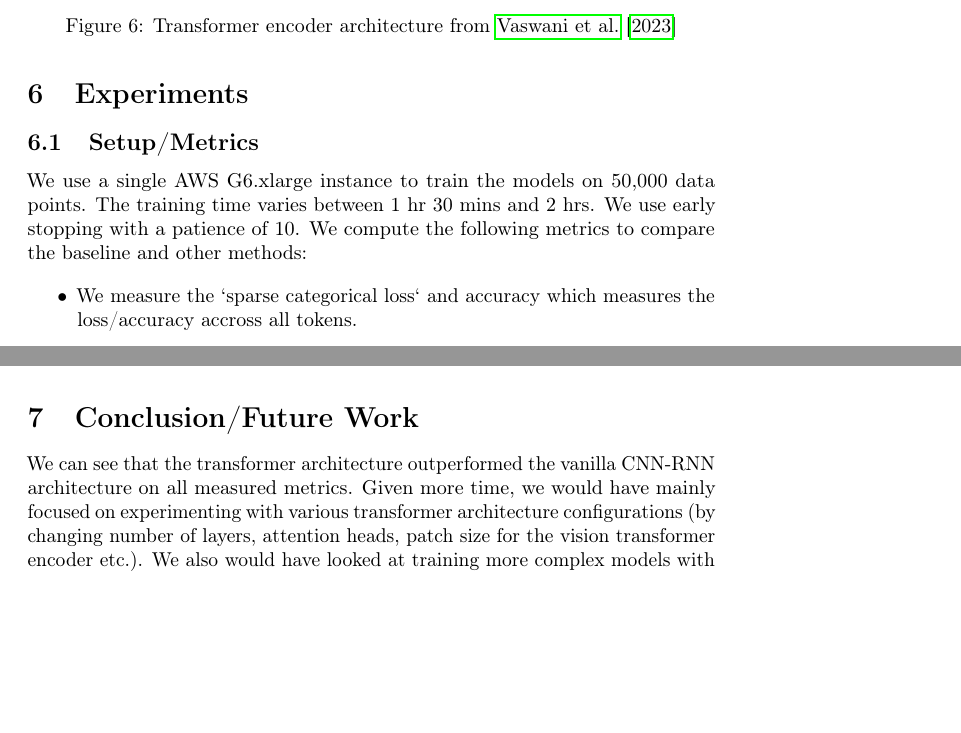
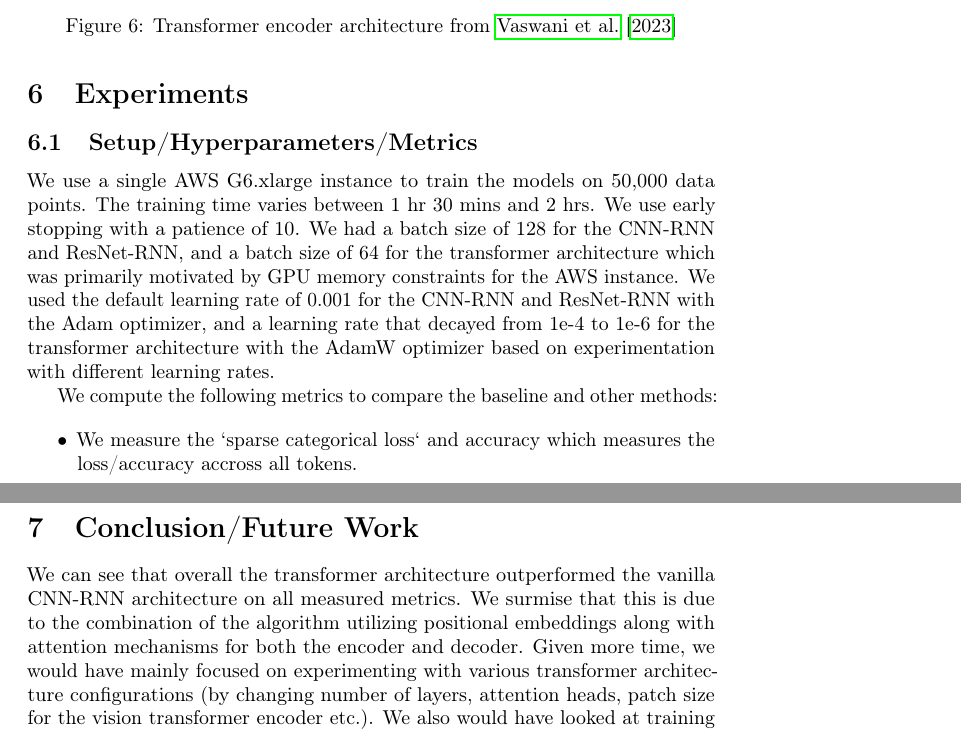
Before and after one commit to osjayaprakash/deeplearning, a LaTeX paper (paper/final_report.tex): two parts of pages 6 and 7 of 11 before the commit and two parts of pages 6 and 8 of 11 after it, joined at a grey line, cut so that both start at the same text, the shorter picture padded with empty space. Compiled offline with pdfLaTeX; a LaTeX package or settings file that is missing is left out.

Commit message:
Final submitted paper

```diff
--- a/paper/final_report.tex
+++ b/paper/final_report.tex
@@ -167,9 +167,11 @@ We use the standard transformer block for the decoder which uses cross-attention
 
 \section{Experiments}
 
-\subsection{Setup/Metrics}
+\subsection{Setup/Hyperparameters/Metrics}
 
-We use a single AWS G6.xlarge instance to train the models on 50,000 data points. The training time varies between  1 hr 30 mins and 2 hrs. We use early stopping with a patience of 10. We compute the following metrics to compare the baseline and other methods:
+We use a single AWS G6.xlarge instance to train the models on 50,000 data points. The training time varies between  1 hr 30 mins and 2 hrs. We use early stopping with a patience of 10. We had a batch size of 128 for the CNN-RNN and ResNet-RNN, and a batch size of 64 for the transformer architecture which was primarily motivated by GPU memory constraints for the AWS instance. We used the default learning rate of 0.001 for the CNN-RNN and ResNet-RNN with the Adam optimizer, and a learning rate that decayed from 1e-4 to 1e-6 for the transformer architecture with the AdamW optimizer based on experimentation with different learning rates.
+
+We compute the following metrics to compare the baseline and other methods:
 
 \begin{itemize}
   \item We measure the `sparse categorical loss` and accuracy which measures the loss/accuracy accross all tokens.
@@ -200,10 +202,10 @@ Transformer  & 0.5209 & 0.8738 & 1.4722 & 0.6417 \\
 \end{tabular}
 \end{center}
 
-We can see that the transformer architecture gets significantly lower loss and Levenschtein score, and higher accuracy and BLEU score compared to the baseline CNN-RNN model and ResNet-RNN model.
+We can see that the transformer architecture gets significantly lower loss and Levenshtein score, and higher accuracy and BLEU score compared to the baseline CNN-RNN model and ResNet-RNN model.
 
 \section{Conclusion/Future Work}
-We can see that the transformer architecture outperformed the vanilla CNN-RNN architecture on all measured metrics. Given more time, we would have mainly focused on experimenting with various transformer architecture configurations (by changing number of layers, attention heads, patch size for the vision transformer encoder etc.). We also would have looked at training more complex models with more data. For this paper, we used 50,000 data points due to constraints on the AWS instances we could use.
+We can see that overall the transformer architecture outperformed the vanilla CNN-RNN architecture on all measured metrics. We surmise that this is due to the combination of the algorithm utilizing positional embeddings along with attention mechanisms for both the encoder and decoder. Given more time, we would have mainly focused on experimenting with various transformer architecture configurations (by changing number of layers, attention heads, patch size for the vision transformer encoder etc.). We also would have looked at training more complex models with more data. For this paper, we used 50,000 data points with appropriate model sizes due to GPU memory constraints on the AWS instances we could use.
 
 \section{Contributions}
 
```
Also changed, not shown: paper/final_report.pdf, paper/final_report.tex (10 more changed lines).
